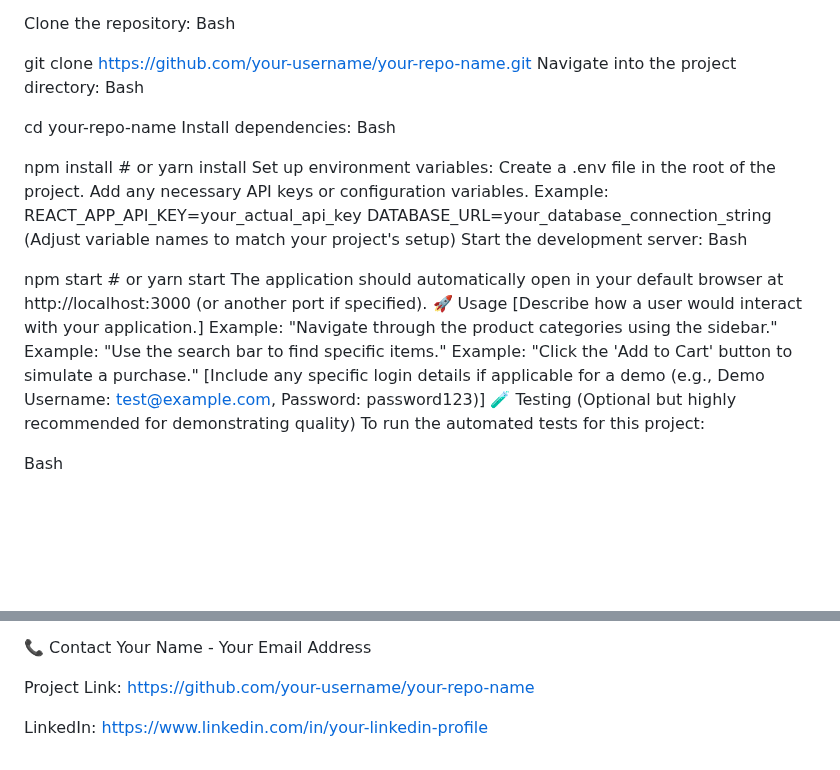
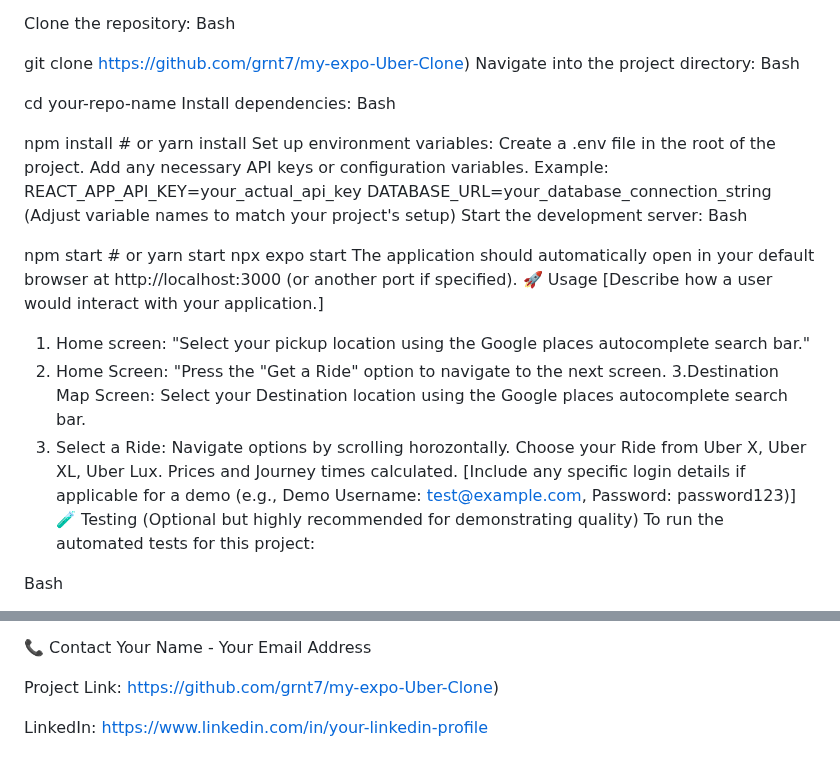
Before and after one commit to grnt7/my-expo-Uber-Clone, a Markdown page: README.md, 2 parts joined by grey strips. Drawn GitHub-style; blank space fills up the shorter version.

```diff
--- a/README.md
+++ b/README.md
@@ -69,7 +69,7 @@ Follow these steps to get a copy of the project running on your local machine fo
 Clone the repository:
 Bash
 
-git clone https://github.com/your-username/your-repo-name.git
+git clone https://github.com/grnt7/my-expo-Uber-Clone)
 Navigate into the project directory:
 Bash
 
@@ -88,12 +88,14 @@ Start the development server:
 Bash
 
 npm start  # or yarn start
+npx expo start
 The application should automatically open in your default browser at http://localhost:3000 (or another port if specified).
 🚀 Usage
 [Describe how a user would interact with your application.]
-Example: "Navigate through the product categories using the sidebar."
-Example: "Use the search bar to find specific items."
-Example: "Click the 'Add to Cart' button to simulate a purchase."
+1. Home screen: "Select your pickup location using the Google places autocomplete search bar."
+2. Home Screen: "Press the "Get a Ride" option to navigate to the next screen.
+3.Destination Map Screen: Select your Destination location using the Google places autocomplete search bar.
+4. Select a Ride: Navigate options by scrolling horozontally. Choose your Ride from Uber X, Uber XL, Uber Lux. Prices and Journey times calculated.
 [Include any specific login details if applicable for a demo (e.g., Demo Username: test@example.com, Password: password123)]
 🧪 Testing (Optional but highly recommended for demonstrating quality)
 To run the automated tests for this project:
@@ -119,6 +121,6 @@ Distributed under the MIT License. See LICENSE for more information.
 📞 Contact
 Your Name - Your Email Address
 
-Project Link: https://github.com/your-username/your-repo-name
+Project Link: https://github.com/grnt7/my-expo-Uber-Clone)
 
 LinkedIn: https://www.linkedin.com/in/your-linkedin-profile
```
